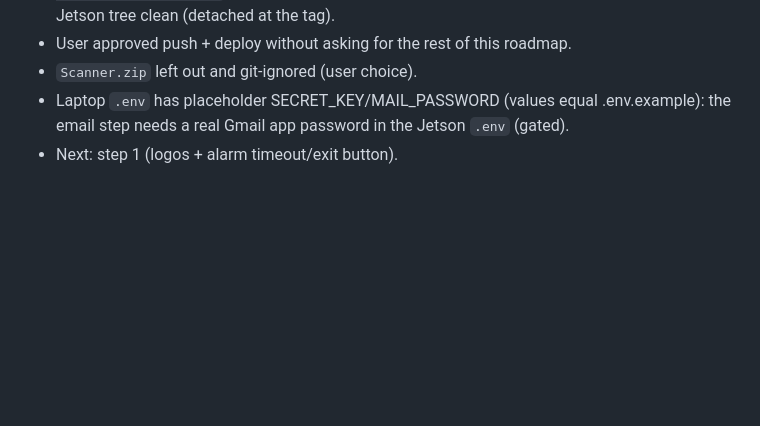
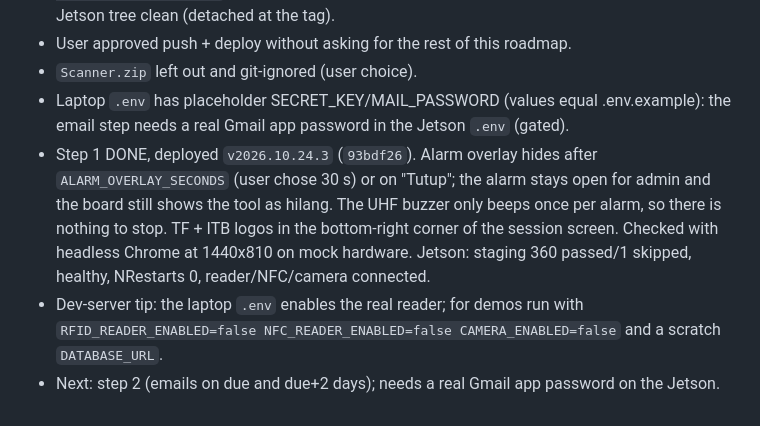
Before and after one commit to Naktekfis/tpt-rfid, a Markdown page: .claude/handoff/2026-10-24-roadmap-face-admin-ui-email.md, the part around the change. Drawn GitHub-style; blank space fills up the shorter version.

Commit message:
Handoff: step 1 done

```diff
--- a/.claude/handoff/2026-10-24-roadmap-face-admin-ui-email.md
+++ b/.claude/handoff/2026-10-24-roadmap-face-admin-ui-email.md
@@ -142,4 +142,13 @@ Jetson: `tpt@10.42.0.14` over laptop USB ethernet; read-only SSH works from the
 - `Scanner.zip` left out and git-ignored (user choice).
 - Laptop `.env` has placeholder SECRET_KEY/MAIL_PASSWORD (values equal .env.example):
   the email step needs a real Gmail app password in the Jetson `.env` (gated).
-- Next: step 1 (logos + alarm timeout/exit button).
+- Step 1 DONE, deployed `v2026.10.24.3` (`93bdf26`). Alarm overlay hides after
+  `ALARM_OVERLAY_SECONDS` (user chose 30 s) or on "Tutup"; the alarm stays open for admin
+  and the board still shows the tool as hilang. The UHF buzzer only beeps once per alarm,
+  so there is nothing to stop. TF + ITB logos in the bottom-right corner of the session
+  screen. Checked with headless Chrome at 1440x810 on mock hardware. Jetson: staging
+  360 passed/1 skipped, healthy, NRestarts 0, reader/NFC/camera connected.
+- Dev-server tip: the laptop `.env` enables the real reader; for demos run with
+  `RFID_READER_ENABLED=false NFC_READER_ENABLED=false CAMERA_ENABLED=false` and a scratch
+  `DATABASE_URL`.
+- Next: step 2 (emails on due and due+2 days); needs a real Gmail app password on the Jetson.
```
